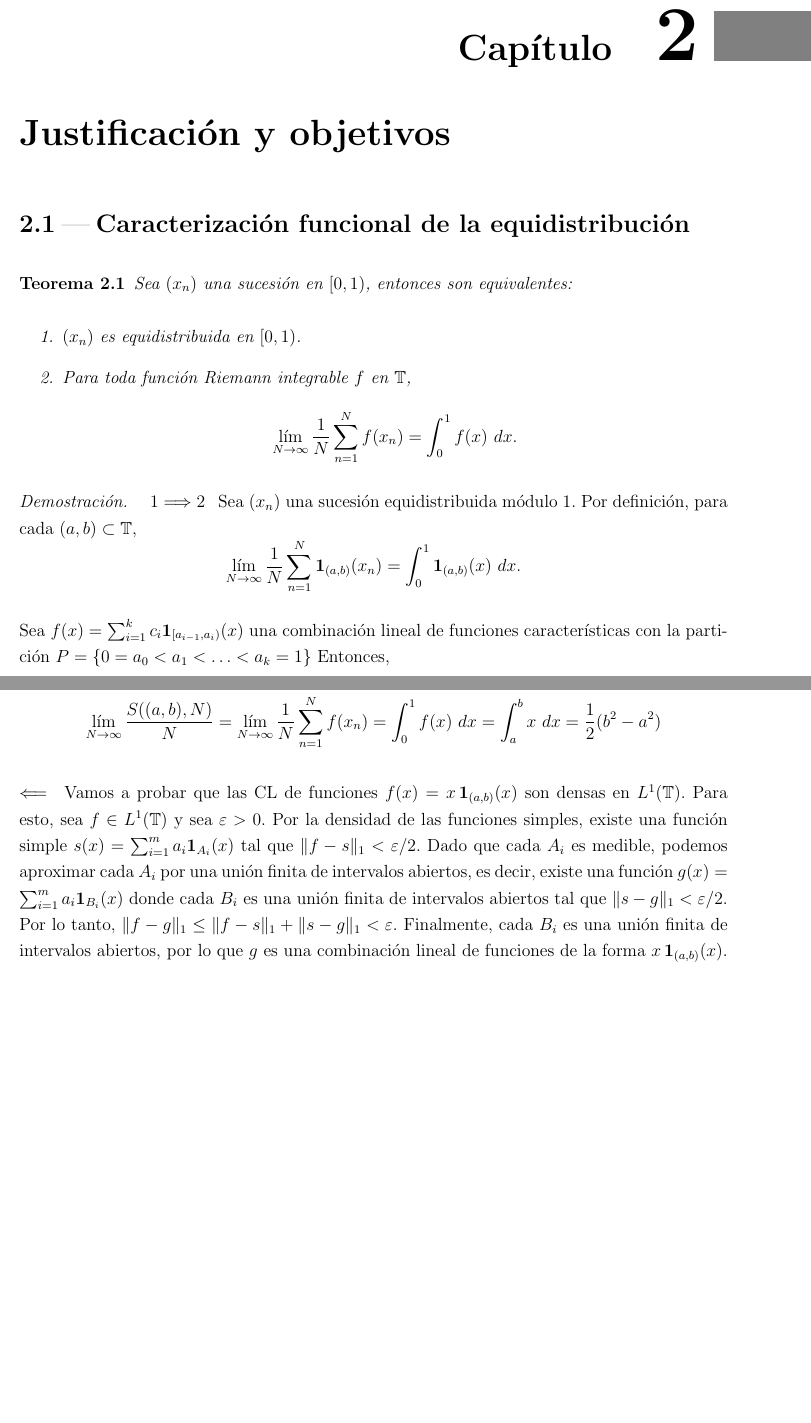
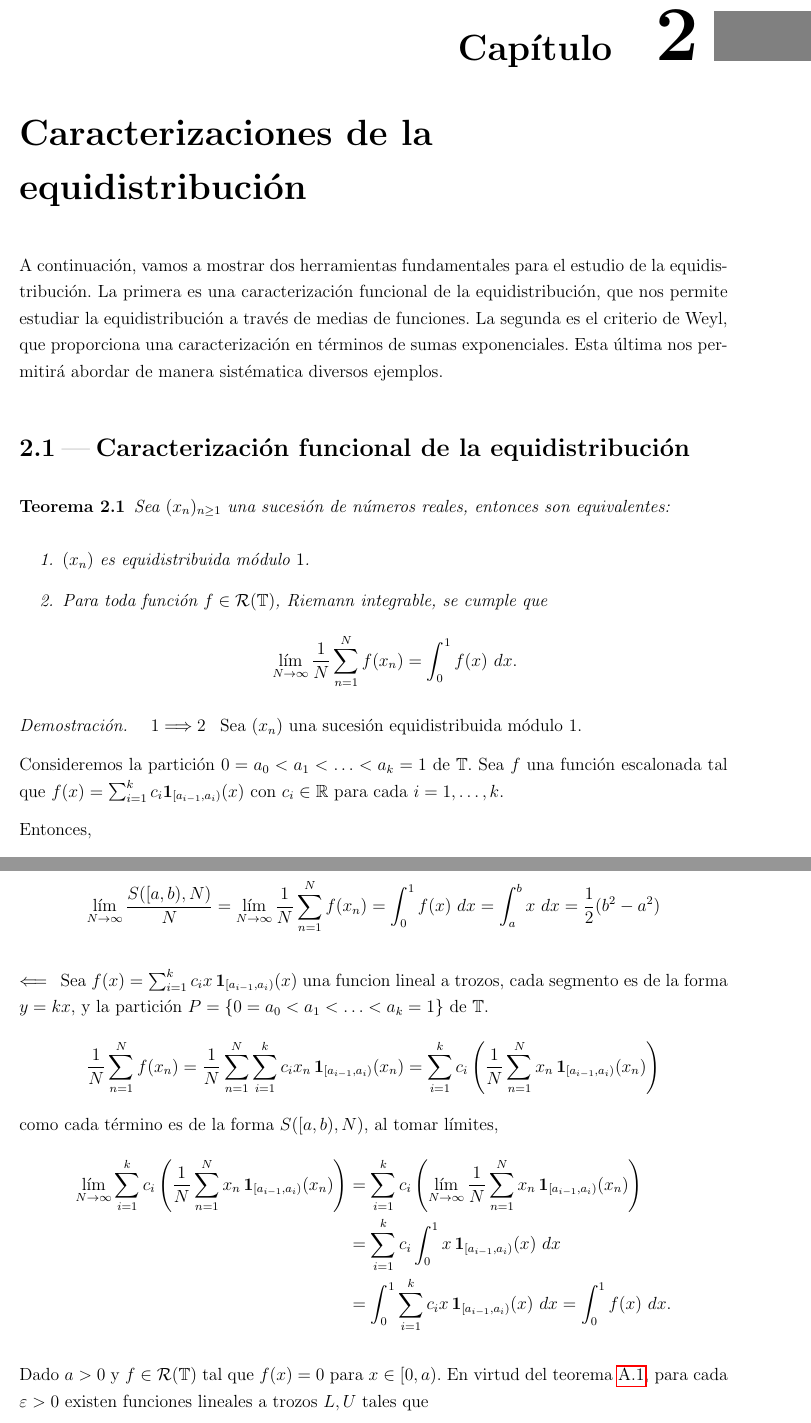
Before and after one commit to MingoJones/TFG_Matematicas, a LaTeX book (tfgMates.tex, which reads elementos/apendices/auxiliar_ej14.tex, elementos/capitulo2/2_caracterizacion_funcional.tex, elementos/capitulo2/2_ejercicio14.tex): two parts of pages 22 and 24 of 38 before the commit and two parts of pages 22 and 24 of 45 after it, joined at a grey line, cut so that both start at the same text, the shorter picture padded with empty space. The pictures show the PDF file tfgMates.pdf that the author committed with the source.

Commit message:
Ejercicio14 acabado

```diff
--- /dev/null
+++ b/elementos/apendices/auxiliar_ej14.tex
@@ -0,0 +1,12 @@
+\begin{theorem}
+    \label{aux:14}
+    Sea $f \in \mathcal{R}(\mathbb{T})$ tal que $f(x)=0$ para $x \in [0,a)$ con $a>0$.
+
+    Dado $\varepsilon > 0$, existen funciones lineales a trozos $L,U$ tales que las extensiones
+    de sus segmentos de recta pasan por el origen $(y=kx)$, y
+    \[
+        L(x) \leq f(x) \leq U(x) \qquad \int_0^1 U(x)\ dx - \int_0^1 L(x)\ dx \leq \varepsilon
+    \]
+\end{theorem}
+
+\begin{proof}
@@ -0,0 +20,19 @@
+    $\max_{1 \leq i \leq k} (a_i - a_{i-1}) < \delta'$, si definimos
+    \[
+        u(x) = \sum_{i=1}^k M_i \mathbf{1}_{[a_{i-1}, a_i)}(x) \qquad
+        l(x) = \sum_{i=1}^k m_i \mathbf{1}_{[a_{i-1}, a_i)}(x)
+    \]
+    con $m_i = \inf_{x \in [a_{i-1}, a_i)} f(x)$ y $M_i = \sup_{x \in [a_{i-1}, a_i)} f(x)$, entonces
+    \[
+        l(x) \leq f(x) \leq u(x) \qquad \int_a^1 u(x)\ dx - \int_a^1 l(x)\ dx < \varepsilon
+    \]
+
+    Definimos ahora funciones lineales a trozos $L$ y $U$ en $[a,1)$ de la siguiente forma.
+    Para cada intervalo $[a_{i-1}, a_i)$, definimos
+    \[
+        L(x) = \frac{m_i}{a_i} x \qquad U(x) = \frac{M_i}{a_{i-1}} x
+    \]
+
+    De este modo, para cada $x \in [a_{i-1}, a_i)$, se tiene que
+    \[
+        \frac{x}{a_i} \leq 1 \quad \text{y} \quad \frac{x}{a_{i-1}} \geq 1
@@ -0,0 +60,41 @@
+        \int_{a}^1 h(x) \, dx - \int_{a}^1 g(x) \, dx =
+        \sum_{i=1}^k (a_i-a_{i-1})\frac{(a_i+a_{i-1})}{2}\left(\frac{M_i}{a_{i-1}} - \frac{m_i}{a_i}\right)
+    \]
+    Como $a_{i-1} < a_i$, se tiene que
+    \[
+        \frac{M_i}{a_{i-1}} - \frac{m_i}{a_i} <
+        \frac{M_i}{a_{i-1}} - \frac{m_i}{a_{i-1}} =
+        \frac{M_i - m_i}{a_{i-1}}
+    \]
+    y por lo tanto,
+    \[
+        \int_{a}^1 h(x) \, dx - \int_{a}^1 g(x) \, dx <
+        \sum_{i=1}^k (M_i - m_i)(a_i-a_{i-1})\frac{(a_i+a_{i-1})}{2a_{i-1}}
+    \]
+    Ahora observamos que como $a_{i-1} \geq a$,
+    \[
+        \frac{(a_i+a_{i-1})}{2a_{i-1}} =
+        \frac{1}{2}\left(\frac{a_i}{a_{i-1}} + 1\right) =
+        \frac{1}{2}\left(\frac{a_i - a_{i-1}}{a_{i-1}} + 2\right) <
+        1+ \frac{a_i - a_{i-1}}{2a}
+    \]
+    Por lo tanto,
+    \[
+        \int_{a}^1 h(x) \, dx - \int_{a}^1 g(x) \, dx <
+        \sum_{i=1}^k (M_i - m_i)(a_i-a_{i-1}) + \sum_{i=1}^k \frac{M_i-m_i}{2a}(a_i-a_{i-1})^2
+    \]
+
+    Como $f$ es acotada, existe $B > 0$ tal que $|f(x)| < B$ luego $M_i - m_i < 2B$ para
+    cada $i=1,\ldots,k$. Además, $\max_{1 \leq i \leq k} (a_i - a_{i-1}) < \delta'$,
+    \begin{align*}
+        \int_{a}^1 h(x) \, dx - \int_{a}^1 g(x) \, dx
+        &< \sum_{i=1}^k (M_i - m_i)(a_i-a_{i-1}) + \sum_{i=1}^k \delta' \frac{B}{a} (a_i-a_{i-1}) \\
+        &= \int_a^1 u(x)\ dx - \int_a^1 l(x)\ dx + \delta' \frac{B}{a} (1-a)
+    \end{align*}
+
+    Ahora sea $\delta > 0$ tal que $\delta < \delta'$ y cumpla $\delta \frac{B}{a} (1-a) < \varepsilon$
+    entonces si tomamos una partición $P$ con $\max_{1 \leq i \leq k} (a_i - a_{i-1}) < \delta$, tendriamos que
+    \[
+        \int_a^1 u(x) \, dx - \int_a^1 l(x) \, dx < \varepsilon
+        \quad \text{y} \quad
+        \delta \frac{B}{a} (1-a) < \varepsilon
@@ -0,0 +109,9 @@
+        \int_0^1 U(x) \, dx - \int_0^1 L(x) \, dx =
+        \int_a^1 U(x) \, dx - \int_a^1 L(x) \, dx < 2\varepsilon
+    \]
+    Como $\varepsilon > 0$ es arbitrario, se concluye que existen funciones lineales a trozos $L$ y $U$
+    como las anteriores, tales que
+    \[
+        L(x) \leq f(x) \leq U(x) \qquad \int_0^1 U(x)\ dx - \int_0^1 L(x)\ dx < \varepsilon
+    \]
+\end{proof}
--- a/elementos/capitulo2/2_caracterizacion_funcional.tex
+++ b/elementos/capitulo2/2_caracterizacion_funcional.tex
@@ -1,8 +1,8 @@
 \begin{theorem}
-    Sea $(x_n)$ una sucesión en $[0,1)$, entonces son equivalentes:
+    Sea $(x_n)_{n\geq1}$ una sucesión de números reales, entonces son equivalentes:
     \begin{enumerate}
-        \item $(x_n)$ es equidistribuida en $[0,1)$.
-        \item Para toda función Riemann integrable $f$ en $\mathbb{T}$,
+        \item $(x_n)$ es equidistribuida módulo $1$.
+        \item Para toda función $f\in \mathcal{R}(\mathbb{T})$, Riemann integrable, se cumple que
               \[
                   \lim_{N \to \infty} \frac{1}{N} \sum_{n=1}^N f(x_n) = \int_0^1 f(x)\ dx.
               \]
@@ -11,13 +11,11 @@
 
 \begin{proof}
     $1 \Longrightarrow 2$ \, Sea $(x_n)$ una sucesión equidistribuida módulo 1.
-    Por definición, para cada $(a,b) \subset \mathbb{T}$,
-    \[
-        \lim_{N \to \infty} \frac{1}{N} \sum_{n=1}^N \mathbf{1}_{(a,b)}(x_n)= \int_0^1 \mathbf{1}_{(a,b)}(x)\ dx.
-    \]
 
-    Sea $f(x) = \sum_{i=1}^k c_i \mathbf{1}_{[a_{i-1}, a_{i})}(x)$ una combinación
-    lineal de funciones características con la partición $P = \{0 = a_0 < a_1 < \ldots < a_k = 1\}$
+    Consideremos la partición $0=a_0 < a_1 < \ldots < a_k=1$ de $\mathbb{T}$. Sea $f$ una función
+    escalonada tal que $f(x) = \sum_{i=1}^k c_i \mathbf{1}_{[a_{i-1}, a_i)}(x)$ con $c_i \in \mathbb{R}$
+    para cada $i=1,\ldots,k$.
+
     Entonces,
     \[
         \frac{1}{N} \sum_{n=1}^N f(x_n) =
@@ -38,12 +35,16 @@
+    para todo $\varepsilon > 0$ existe una partición $P=\{0=a_0<\cdots<a_k=1\}$ tal que,
+    si definimos
     \[
-        g(x) = \sum_{i=1}^k m_i \mathbf{1}_{[a_{i-1}, a_i)}(x) \qquad h(x) = \sum_{i=1}^k M_i \mathbf{1}_{[a_{i-1}, a_i)}(x)
+        L(x)=\sum_{i=1}^k m_i \mathbf{1}_{[a_{i-1},a_i)}(x) \qquad
+        U(x)=\sum_{i=1}^k M_i \mathbf{1}_{[a_{i-1},a_i)}(x)
     \]
-    con $m_i = \inf_{x \in [a_{i-1}, a_i)} f(x)$ y $M_i = \sup_{x \in [a_{i-1}, a_i)} f(x)$, tal que
+    donde $m_i=\inf_{x\in[a_{i-1},a_i)} f(x)$ y $M_i=\sup_{x\in[a_{i-1},a_i)} f(x)$
+    se tiene
     \[
-        g(x) \leq f(x) \leq h(x) \qquad \int_0^1 h(x)\ dx - \int_0^1 g(x)\ dx \leq \varepsilon.
+        L(x)\le f(x)\le U(x), \qquad \int_0^1 U(x) \, dx - \int_0^1 L(x) \, dx \leq \varepsilon.
     \]
 
-    Sea $S_N = \sum_{n=1}^N f(x_n)$, entonces,
+    Sea $S_N = \sum_{n=1}^N f(x_n)$, tenemos,
     \[
-        \frac{1}{N} \sum_{n=1}^N g(x_n) \leq \frac{S_N}{N} \leq \frac{1}{N} \sum_{n=1}^N h(x_n)
+        \frac{1}{N} \sum_{n=1}^N L(x_n) \leq \frac{S_N}{N} \leq \frac{1}{N} \sum_{n=1}^N U(x_n)
     \]
@@ -51,5 +52,5 @@
     \[
         \int_0^1 f(x) \, dx - \varepsilon
-        \leq \int_0^1 g(x) \, dx
+        \leq \int_0^1 L(x) \, dx
         \leq \liminf_{N \to \infty} \frac{S_N}{N}
         \leq \limsup_{N \to \infty} \frac{S_N}{N}
@@ -66,7 +67,17 @@
     \[
         \lim_{N \to \infty} \frac{1}{N} \sum_{n=1}^N \mathbf{1}_{(a,b)}(x_n) = \int_0^1 \mathbf{1}_{(a,b)}(x)\ dx = b-a
     \]
-    lo que demuestra que $(x_n)$ es equidistribuida en $[0,1)$.
 
+    lo que demuestra que $(x_n)$ es equidistribuida módulo $1$.
+\end{proof}
 
-\end{proof}
+\begin{corollary}
+    Sea $(x_n)_{n\geq1}$ una sucesión de números reales, entonces son equivalentes:
+    \begin{enumerate}
+        \item $(x_n)$ es equidistribuida módulo $1$.
+        \item Para toda función $f\in C(\mathbb{T})$, se cumple que
+              \[
+                  \lim_{N \to \infty} \frac{1}{N} \sum_{n=1}^N f(x_n) = \int_0^1 f(x)\ dx.
+              \]
+    \end{enumerate}
+\end{corollary}
--- a/elementos/capitulo2/2_ejercicio14.tex
+++ b/elementos/capitulo2/2_ejercicio14.tex
@@ -1,25 +1,55 @@
 \begin{example}
-    Sea $(x_n)_{n\geq1}$ una sucesión en $\mathbb{T}$. Definimos $S((a,b),N) = \sum_{n=1}^N x_n \, \mathbf{1}_{(a,b)}(x_n)$
-    donde $(a,b) \subseteq \mathbb{T}$. Entonces, la sucesión $(x_n)$ es equidistribuida módulo $1$ si y solo si
-    para todo intervalo $(a,b) \subseteq \mathbb{T}$
+    Sea $(x_n)_{n\geq1}$ una sucesión en $\mathbb{T}$. Definimos $S([a,b),N)$ como la suma de los
+    términos que caen en el intervalo $[a,b)$, es decir,
+    $S([a,b),N) = \sum_{n=1}^N x_n \, \mathbf{1}_{[a,b)}(x_n)$. Entonces, la sucesión $(x_n)$ es
+    equidistribuida módulo $1$ si y solo si para cada intervalo $[a,b) \subset \mathbb{T}$,
+    se tiene que
     \[
-        \lim_{N \to \infty} \frac{S((a,b),N)}{N} = \frac{1}{2}(b^2-a^2)
+        \lim_{N \to \infty} \frac{S([a,b),N)}{N} = \frac{1}{2}(b^2-a^2)
     \]
 \end{example}
 
 \begin{proof}
-    $\Longrightarrow$ \, Sea $(a,b) \subseteq \mathbb{T}$ y sea $f(x) = x \, \mathbf{1}_{(a,b)}(x)$.
+    $\Longrightarrow$ \, Sea $[a,b) \subset \mathbb{T}$ y sea $f(x) = x \, \mathbf{1}_{[a,b)}(x)$.
 
     Como $f \in \mathcal{R}(\mathbb{T})$ y $(x_n)$ es equidistribuida,
     \[
-        \lim_{N \to \infty} \frac{S((a,b),N)}{N} =
+        \lim_{N \to \infty} \frac{S([a,b),N)}{N} =
         \lim_{N \to \infty} \frac{1}{N} \sum_{n=1}^N f(x_n) =
         \int_0^1 f(x)\ dx = \int_a^b x\ dx = \frac{1}{2}(b^2-a^2)
     \]
 
-    $\Longleftarrow$ \,
-    Vamos a probar que las CL de funciones $f(x)=x \, \mathbf{1}_{(a,b)}(x)$ son densas en $L^1(\mathbb{T})$.
-    Para esto, sea $f \in L^1(\mathbb{T})$ y sea $\varepsilon > 0$. Por la densidad de las funciones simples, existe una función simple $s(x) = \sum_{i=1}^m a_i \mathbf{1}_{A_i}(x)$ tal que $\|f-s\|_1 < \varepsilon/2$.
-    Dado que cada $A_i$ es medible, podemos aproximar cada $A_i$ por una unión finita de intervalos abiertos, es decir, existe una función $g(x) = \sum_{i=1}^m a_i \mathbf{1}_{B_i}(x)$ donde cada $B_i$ es una unión finita de intervalos abiertos tal que $\|s-g\|_1 < \varepsilon/2$.
-    Por lo tanto, $\|f-g\|_1 \leq \|f-s\|_1 + \|s-g\|_1 < \varepsilon$.
-    Finalmente, cada $B_i$ es una unión finita de intervalos abiertos, por lo que $g$ es una combinación lineal de funciones de la forma $x \, \mathbf{1}_{(a,b)}(x)$.
+    $\Longleftarrow$ \, Sea $f(x) = \sum_{i=1}^k c_i x \,\mathbf{1}_{[a_{i-1}, a_{i})}(x)$ una
+    funcion lineal a trozos, cada segmento es de la forma $y=kx$, y la partición
+    $P = \{0 = a_0 < a_1 < \ldots < a_k = 1\}$ de $\mathbb{T}$.
+    \[
+        \frac{1}{N} \sum_{n=1}^N f(x_n) =
+        \frac{1}{N} \sum_{n=1}^N \sum_{i=1}^k c_i x_n \, \mathbf{1}_{[a_{i-1}, a_i)}(x_n) =
+        \sum_{i=1}^k c_i \left(\frac{1}{N} \sum_{n=1}^N x_n \,\mathbf{1}_{[a_{i-1}, a_i)}(x_n)\right)
+    \]
+    como cada término es de la forma $S([a,b),N)$, al tomar límites,
+    \begin{align*}
+        \lim_{N \to \infty} \sum_{i=1}^k c_i \left(\frac{1}{N} \sum_{n=1}^N x_n \,\mathbf{1}_{[a_{i-1}, a_i)}(x_n)\right)
+        &= \sum_{i=1}^k c_i \left(\lim_{N \to \infty} \frac{1}{N} \sum_{n=1}^N x_n \,\mathbf{1}_{[a_{i-1}, a_i)}(x_n)\right) \\
+        &= \sum_{i=1}^k c_i \int_0^1 x \,\mathbf{1}_{[a_{i-1}, a_i)}(x)\ dx \\
+        &= \int_0^1 \sum_{i=1}^k c_i x \,\mathbf{1}_{[a_{i-1}, a_i)}(x)\ dx
+        =\int_0^1 f(x)\ dx.
+    \end{align*}
+
+    Dado $a>0$ y $f \in \mathcal{R}(\mathbb{T})$ tal que $f(x)=0$ para $x \in [0,a)$.
+    En virtud del teorema \ref{aux:14}, para cada $\varepsilon > 0$ existen funciones lineales
+    a trozos $L,U$ tales que
+    \[
+        L(x) \leq f(x) \leq U(x) \qquad
+        \int_0^1 U(x) \, dx - \int_0^1 L(x) \, dx \leq \varepsilon
+    \]
+
+    Luego si $S_N = \sum_{n=1}^N f(x_n)$, entonces,
+    \[
+        \frac{1}{N} \sum_{n=1}^N L(x_n) \leq \frac{S_N}{N} \leq \frac{1}{N} \sum_{n=1}^N U(x_n)
+    \]
+    como $L$ y $U$ son funciones lineales a trozos de la forma anterior, al tomar límites,
+    \[
+        \int_0^1 f(x) \, dx - \varepsilon
+        \leq \int_0^1 L(x) \, dx
+        \leq \liminf_{N \to \infty} \frac{S_N}{N}
@@ -26 +62,12 @@
+        \lim_{N \to \infty} \frac{1}{N} \sum_{n=1}^N f(x_n) = \int_0^1 f(x) \, dx.
+    \]
+    cuando $f\in \mathcal{R}(\mathbb{T})$ y $f(x)=0$ para $x \in [0,a)$ con $a>0$.
+
+    En particular, aplicando el resultado a $f(x) = \mathbf{1}_{(a,1)}(x)$, con $0<a<1$,
+    \[
+        \lim_{N \to \infty} \frac{1}{N} \sum_{n=1}^N \mathbf{1}_{(a,1)}(x_n) = \int_0^1 \mathbf{1}_{(a,1)}(x)\ dx = 1-a
+    \]
+    lo que demuestra que $(x_n)$ es equidistribuida módulo $1$
+
+
 \end{proof}
--- a/elementos/capitulo2/2_sin_noeq.tex
+++ b/elementos/capitulo2/2_sin_noeq.tex
@@ -3,3 +3,4 @@
 \end{example}
 
 \begin{resolve}
+    Sabemos que $n$ es equidistribuida en $[0,2\pi)$.
--- a/elementos/capitulo2/capitulo2.tex
+++ b/elementos/capitulo2/capitulo2.tex
@@ -1,7 +1,13 @@
+A continuación, vamos a mostrar dos herramientas fundamentales para el
+estudio de la equidistribución. La primera es una caracterización funcional
+de la equidistribución, que nos permite estudiar la equidistribución a través
+de medias de funciones. La segunda es el criterio de Weyl, que proporciona una
+caracterización en términos de sumas exponenciales. Esta última nos permitirá
+abordar de manera sistématica diversos ejemplos.
+
 \section{Caracterización funcional de la equidistribución}
 
 \input{elementos/capitulo2/2_caracterizacion_funcional.tex}
-% Realmente esto se puede hacer para cualquier CL de funciones densas.
 
 \input{elementos/capitulo2/2_ejercicio14.tex}
 
```
Also changed, not shown: elementos/apendices/apendice1.tex (+1 -10 lines), elementos/capitulo1/1_equidistribucion_equivalentes.tex (+3 -0 lines), elementos/capitulo1/1_teorema_na.tex (+1 -1 lines), tfgMates.tex (+5 -5 lines), tfgMates.pdf, elementos/apendices/auxiliar_ej14.tex (36 more changed lines), elementos/capitulo2/2_caracterizacion_funcional.tex (9 more changed lines), elementos/capitulo2/2_ejercicio14.tex (6 more changed lines), elementos/capitulo2/2_sin_noeq.tex (7 more changed lines), 11 other files.
